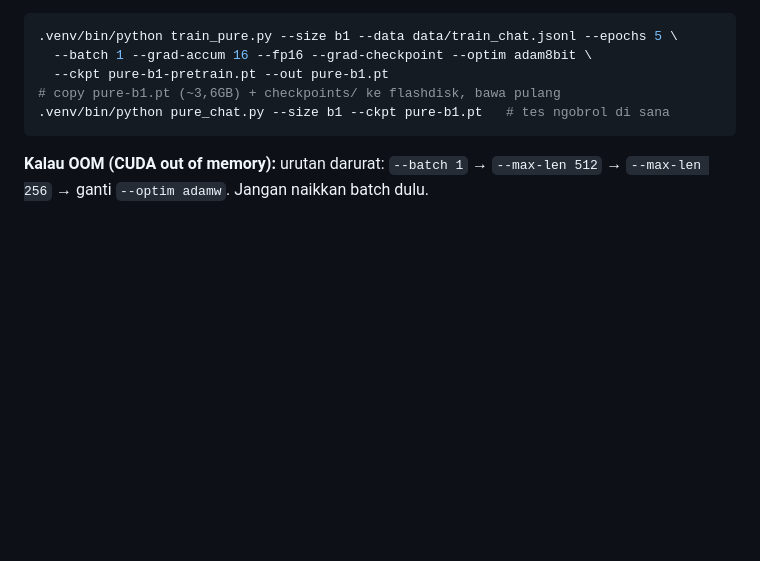
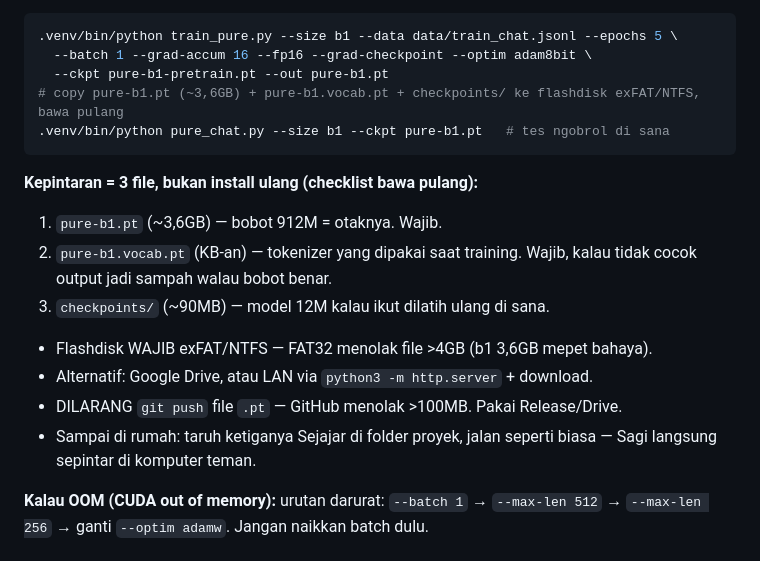
Before and after one commit to rewsaqy/PlosagataA-1.0, a Markdown page: README.md, the part around the change. Drawn GitHub-style; blank space fills up the shorter version.

Commit message:
Checklist bawa pulang model (3 file)

````diff
--- a/README.md
+++ b/README.md
@@ -111,9 +111,20 @@ Cek gagal? 90% karena driver NVIDIA / Python >3.13 (torch belum support) — pak
 .venv/bin/python train_pure.py --size b1 --data data/train_chat.jsonl --epochs 5 \
   --batch 1 --grad-accum 16 --fp16 --grad-checkpoint --optim adam8bit \
   --ckpt pure-b1-pretrain.pt --out pure-b1.pt
-# copy pure-b1.pt (~3,6GB) + checkpoints/ ke flashdisk, bawa pulang
+# copy pure-b1.pt (~3,6GB) + pure-b1.vocab.pt + checkpoints/ ke flashdisk exFAT/NTFS, bawa pulang
 .venv/bin/python pure_chat.py --size b1 --ckpt pure-b1.pt   # tes ngobrol di sana
 ```
+
+**Kepintaran = 3 file, bukan install ulang (checklist bawa pulang):**
+1. `pure-b1.pt` (~3,6GB) — bobot 912M = otaknya. Wajib.
+2. `pure-b1.vocab.pt` (KB-an) — tokenizer yang dipakai saat training. Wajib,
+   kalau tidak cocok output jadi sampah walau bobot benar.
+3. `checkpoints/` (~90MB) — model 12M kalau ikut dilatih ulang di sana.
+- Flashdisk WAJIB exFAT/NTFS — FAT32 menolak file >4GB (b1 3,6GB mepet bahaya).
+- Alternatif: Google Drive, atau LAN via `python3 -m http.server` + download.
+- DILARANG `git push` file `.pt` — GitHub menolak >100MB. Pakai Release/Drive.
+- Sampai di rumah: taruh ketiganya Sejajar di folder proyek, jalan seperti biasa —
+  Sagi langsung sepintar di komputer teman.
 
 **Kalau OOM (CUDA out of memory):** urutan darurat: `--batch 1` → `--max-len 512` →
 `--max-len 256` → ganti `--optim adamw`. Jangan naikkan batch dulu.
````
